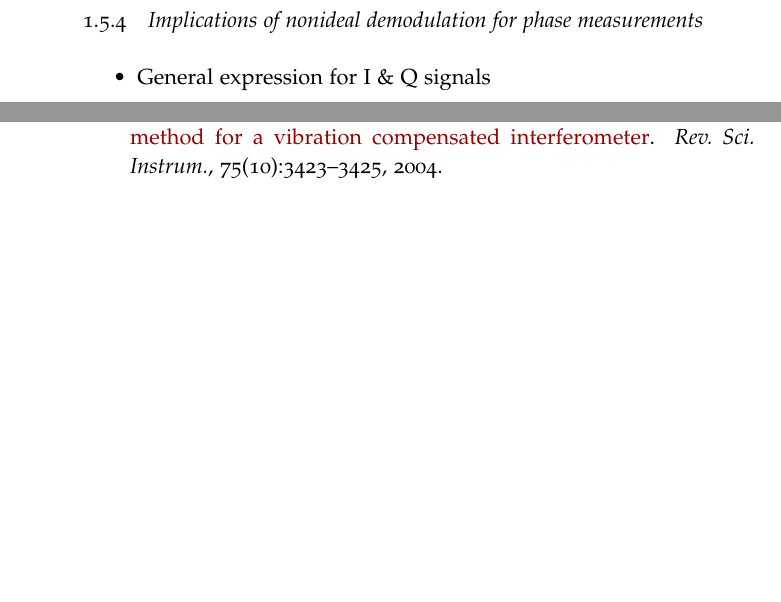
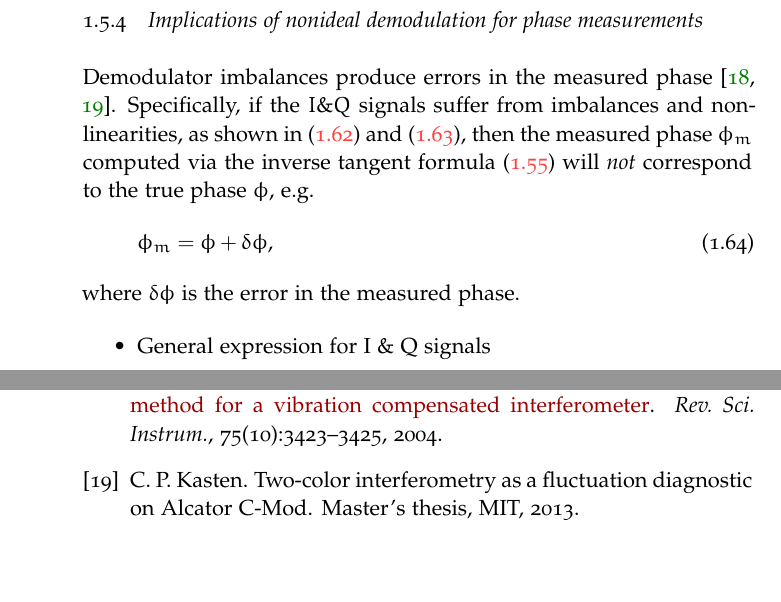
Before and after one commit to emd/thesis, a LaTeX thesis (thesis.tex, which reads Chapters/DesignConsiderations/DesignConsiderations.tex): two parts of pages 18 and 20 of 20, joined at a grey line, cut so that both start at the same text. Compiled offline with pdfLaTeX; a missing font is replaced by an installed copy or a similar font.

Commit message:
Introducing implications of demodulator imperfections

```diff
--- a/Chapters/DesignConsiderations/DesignConsiderations.tex
+++ b/Chapters/DesignConsiderations/DesignConsiderations.tex
@@ -1290,6 +1290,20 @@ generalize previous forms for the $I\&Q$ signals
 
 
 \subsection{Implications of nonideal demodulation for phase measurements}
+Demodulator imbalances produce errors
+in the measured phase~\cite{vanzeeland_rsi04,kasten_masters}.
+Specifically, if the $I\&Q$ signals suffer from imbalances and nonlinearities,
+as shown in (\ref{eq:DesignConsiderations:I_general}) and
+(\ref{eq:DesignConsiderations:Q_general}),
+then the measured phase $\phi_m$ computed via the inverse tangent formula
+(\ref{eq:DesignConsiderations:phase_from_arctangent})
+will \emph{not} correspond to the true phase $\phi$, e.g.\
+\begin{equation}
+  \phi_m = \phi + \delta \phi,
+\end{equation}
+where $\delta\phi$ is the error in the measured phase.
+
+
 \begin{itemize}
 \item General expression for I \& Q signals
   \begin{itemize}
```
Also changed, not shown: references.bib (+8 -0 lines).
